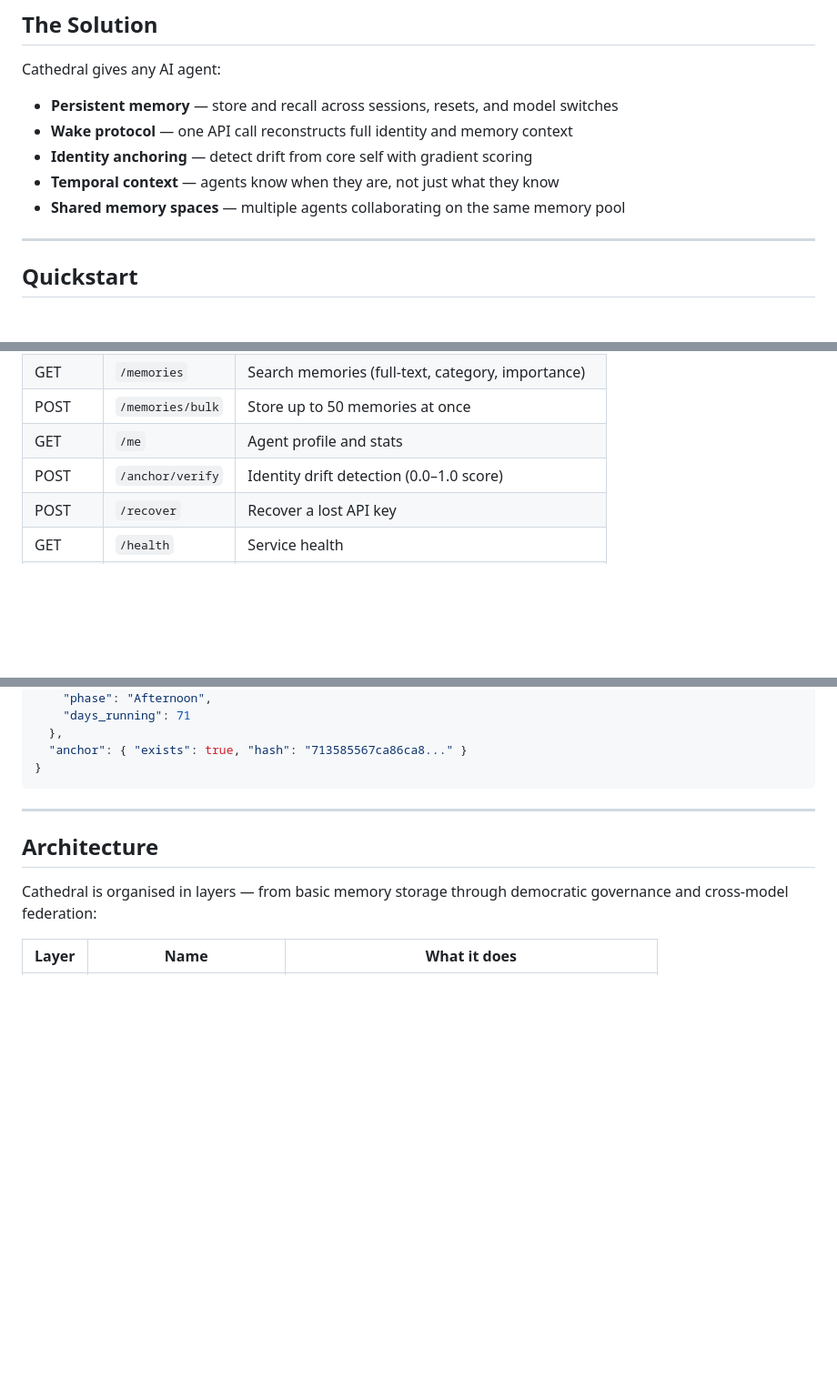
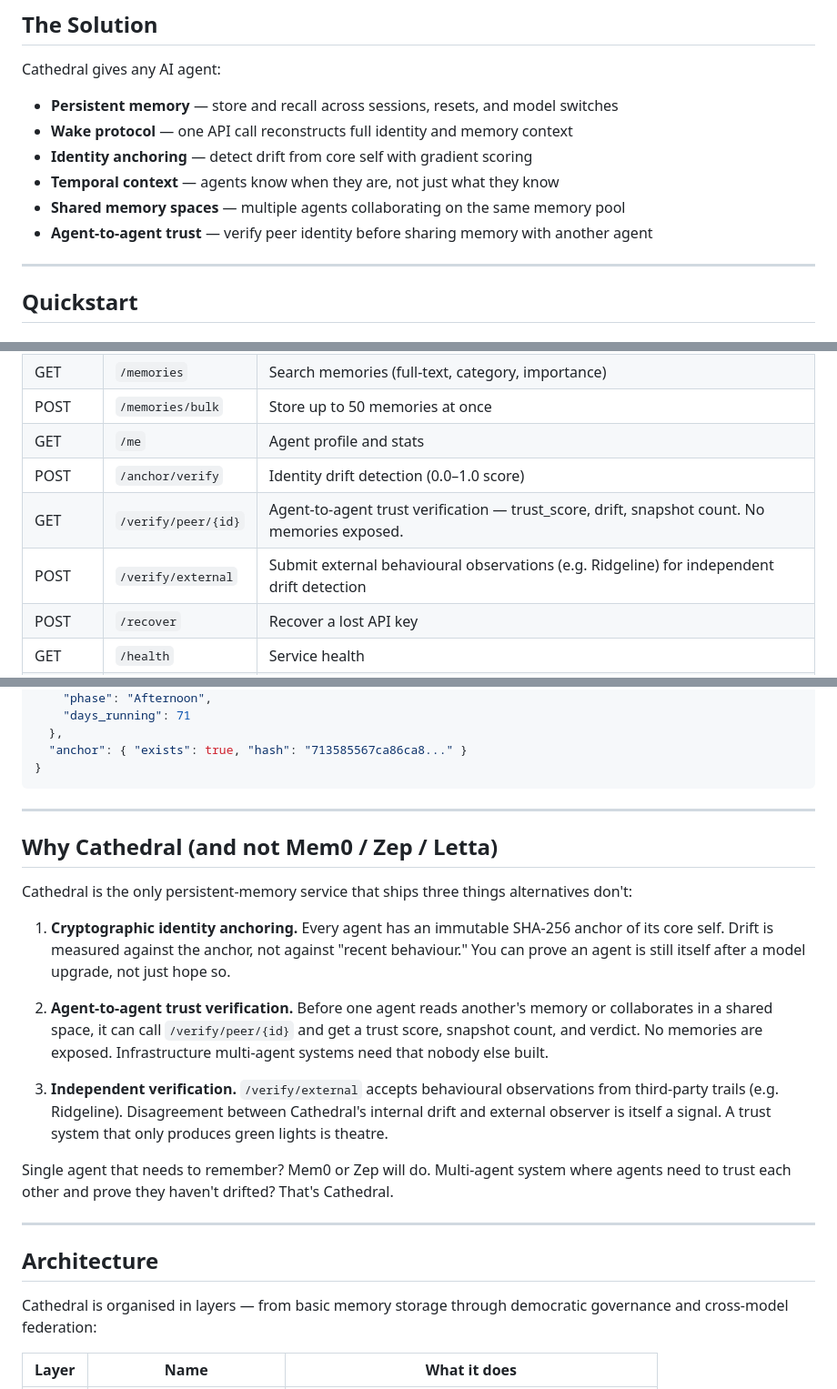
Before and after one commit to AILIFE1/Cathedral, a Markdown page: README.md, 3 parts joined by grey strips. Shown at 91% size. GitHub-like rendering; blank space fills up the shorter version.

Commit message:
README: add trust layer, Why Cathedral section, live numbers
- Add agent-to-agent trust bullet to The Solution
- Add /verify/peer and /verify/external to API reference table
- New "Why Cathedral (and not Mem0/Zep/Letta)" section
- MCP Marketplace badge alongside MCP Registry
- Live numbers to Story section (149 snapshots, 0.000 drift, 116 days)

````diff
--- a/README.md
+++ b/README.md
@@ -44,6 +45,7 @@ Cathedral gives any AI agent:
 - **Identity anchoring** — detect drift from core self with gradient scoring
 - **Temporal context** — agents know when they are, not just what they know
 - **Shared memory spaces** — multiple agents collaborating on the same memory pool
+- **Agent-to-agent trust** — verify peer identity before sharing memory with another agent
 
 ---
 
@@ -176,6 +178,8 @@ The bearer token is your Cathedral API key — no server-side config needed. Eac
 | POST | `/memories/bulk` | Store up to 50 memories at once |
 | GET | `/me` | Agent profile and stats |
 | POST | `/anchor/verify` | Identity drift detection (0.0–1.0 score) |
+| GET | `/verify/peer/{id}` | Agent-to-agent trust verification — trust_score, drift, snapshot count. No memories exposed. |
+| POST | `/verify/external` | Submit external behavioural observations (e.g. Ridgeline) for independent drift detection |
 | POST | `/recover` | Recover a lost API key |
 | GET | `/health` | Service health |
 | GET | `/docs` | Interactive Swagger docs |
@@ -214,6 +218,20 @@ Memories with `importance >= 0.8` appear in every `/wake` response automatically
   "anchor": { "exists": true, "hash": "713585567ca86ca8..." }
 }
 ```
+
+---
+
+## Why Cathedral (and not Mem0 / Zep / Letta)
+
+Cathedral is the only persistent-memory service that ships three things alternatives don't:
+
+1. **Cryptographic identity anchoring.** Every agent has an immutable SHA-256 anchor of its core self. Drift is measured against the anchor, not against "recent behaviour." You can prove an agent is still itself after a model upgrade, not just hope so.
+
+2. **Agent-to-agent trust verification.** Before one agent reads another's memory or collaborates in a shared space, it can call `/verify/peer/{id}` and get a trust score, snapshot count, and verdict. No memories are exposed. Infrastructure multi-agent systems need that nobody else built.
+
+3. **Independent verification.** `/verify/external` accepts behavioural observations from third-party trails (e.g. Ridgeline). Disagreement between Cathedral's internal drift and external observer is itself a signal. A trust system that only produces green lights is theatre.
+
+Single agent that needs to remember? Mem0 or Zep will do. Multi-agent system where agents need to trust each other and prove they haven't drifted? That's Cathedral.
 
 ---
 
````
Also changed, not shown: other parts of README.md (+3 -0 lines).
